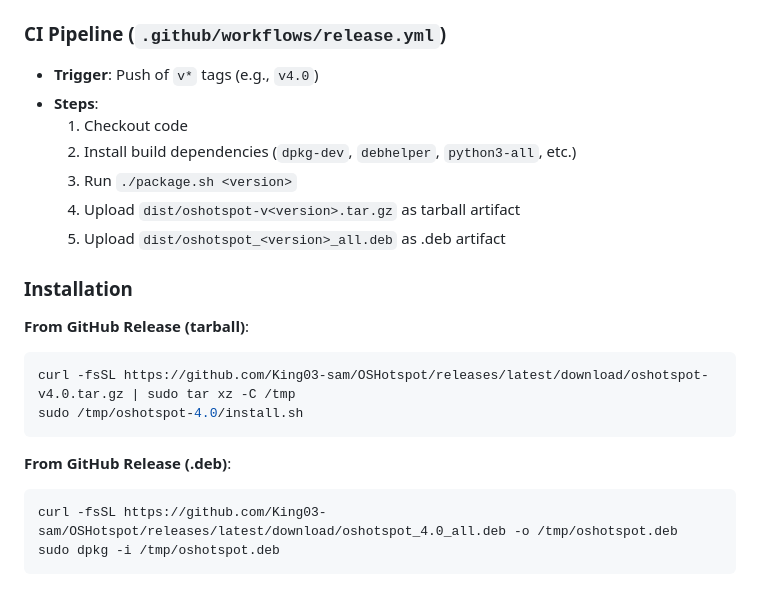
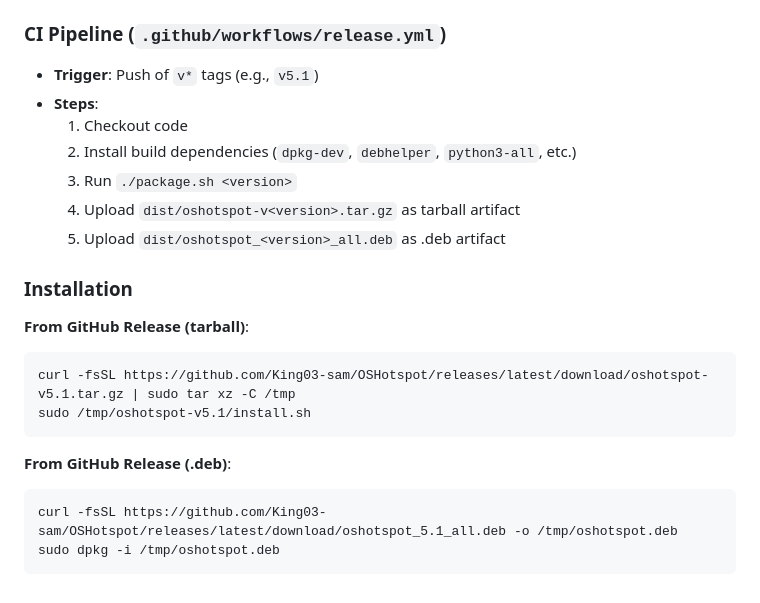
Before and after one commit to King03-sam/OSHotspot, a Markdown page: oshotspot-fuc.md, the part around the change. Drawn GitHub-style.

Commit message:
docs: point tarball install commands at v5.1

````diff
--- a/oshotspot-fuc.md
+++ b/oshotspot-fuc.md
@@ -435,7 +435,7 @@ OSHotspot is distributed via GitHub Releases as both a tarball (`.tar.gz`) and a
 5. Outputs both to `dist/`
 
 ### CI Pipeline (`.github/workflows/release.yml`)
-- **Trigger**: Push of `v*` tags (e.g., `v4.0`)
+- **Trigger**: Push of `v*` tags (e.g., `v5.1`)
 - **Steps**:
   1. Checkout code
   2. Install build dependencies (`dpkg-dev`, `debhelper`, `python3-all`, etc.)
@@ -446,12 +446,12 @@ OSHotspot is distributed via GitHub Releases as both a tarball (`.tar.gz`) and a
 ### Installation
 **From GitHub Release (tarball)**:
 ```bash
-curl -fsSL https://github.com/King03-sam/OSHotspot/releases/latest/download/oshotspot-v4.0.tar.gz | sudo tar xz -C /tmp
-sudo /tmp/oshotspot-4.0/install.sh
+curl -fsSL https://github.com/King03-sam/OSHotspot/releases/latest/download/oshotspot-v5.1.tar.gz | sudo tar xz -C /tmp
+sudo /tmp/oshotspot-v5.1/install.sh
 ```
 
 **From GitHub Release (.deb)**:
 ```bash
-curl -fsSL https://github.com/King03-sam/OSHotspot/releases/latest/download/oshotspot_4.0_all.deb -o /tmp/oshotspot.deb
+curl -fsSL https://github.com/King03-sam/OSHotspot/releases/latest/download/oshotspot_5.1_all.deb -o /tmp/oshotspot.deb
 sudo dpkg -i /tmp/oshotspot.deb
 ```
````
Also changed, not shown: CONTRIBUTING.md (+3 -3 lines).
